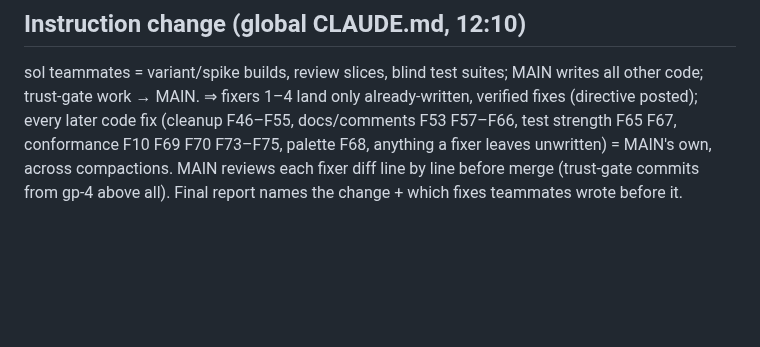
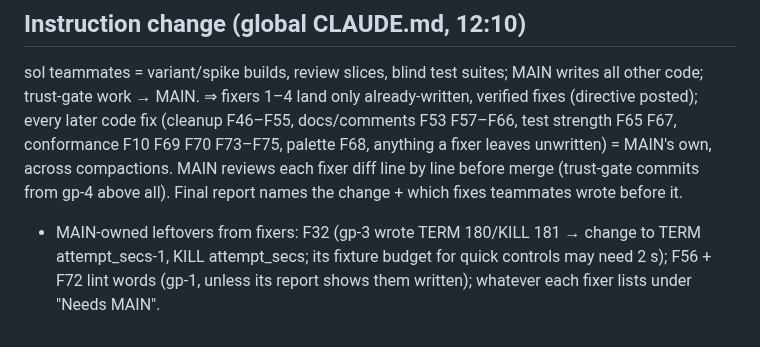
Before and after one commit to veriformatics/fvtrace, a Markdown page: .agent/review/RESUME.md, the part around the change. Rendered like a GitHub page; blank space fills up the shorter version.

Commit message:
review: resume — MAIN-owned leftovers

```diff
--- a/.agent/review/RESUME.md
+++ b/.agent/review/RESUME.md
@@ -38,3 +38,4 @@ Lessons: run `gate-probe.sh` in a copy, never the primary tree (it plants there)
 ## Instruction change (global CLAUDE.md, 12:10)
 
 sol teammates = variant/spike builds, review slices, blind test suites; MAIN writes all other code; trust-gate work → MAIN. ⇒ fixers 1–4 land only already-written, verified fixes (directive posted); every later code fix (cleanup F46–F55, docs/comments F53 F57–F66, test strength F65 F67, conformance F10 F69 F70 F73–F75, palette F68, anything a fixer leaves unwritten) = MAIN's own, across compactions. MAIN reviews each fixer diff line by line before merge (trust-gate commits from gp-4 above all). Final report names the change + which fixes teammates wrote before it.
+- MAIN-owned leftovers from fixers: F32 (gp-3 wrote TERM 180/KILL 181 → change to TERM attempt_secs-1, KILL attempt_secs; its fixture budget for quick controls may need 2 s); F56 + F72 lint words (gp-1, unless its report shows them written); whatever each fixer lists under "Needs MAIN".
```
